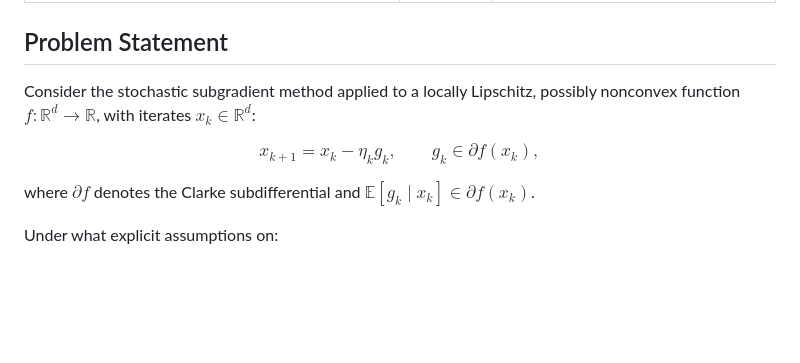
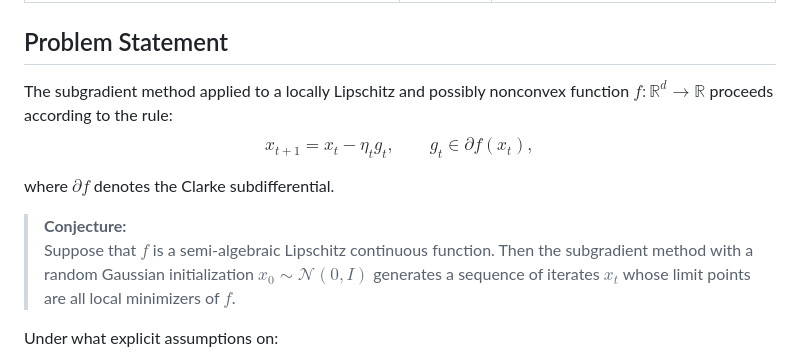
Before and after one commit to ddrusvyat/optproblems, a Markdown page: docs/problems/1.md, the part around the change. GitHub-like rendering; blank space fills up the shorter version.

Commit message:
Update problem 1 statement and conjecture.
Refine the setup notation and add an explicit conjecture for convergence of subgradient iterates to local minimizers.

```diff
--- a/docs/problems/1.md
+++ b/docs/problems/1.md
@@ -6,17 +6,22 @@ subtitle: Problem 1 · Nonsmooth nonconvex Optimization
 
 ## Problem Statement
 
-Consider the stochastic subgradient method applied to a locally Lipschitz,
-possibly nonconvex function $f: \mathbb{R}^d \to \mathbb{R}$, with iterates $x_k \in \mathbb{R}^d$:
-
+The subgradient method applied to a locally Lipschitz and
+possibly nonconvex function $f\colon \mathbb{R}^d \to \mathbb{R}$ proceeds according to the rule:
 $$
-x_{k+1} = x_k - \eta_k g_k,
+x_{t+1} = x_t - \eta_t g_t,
 \qquad
-g_k \in \partial f(x_k),
+g_t \in \partial f(x_t),
 $$
 
-where $\partial f$ denotes the Clarke subdifferential and
-$\mathbb{E}[g_k \mid x_k] \in \partial f(x_k)$.
+where $\partial f$ denotes the Clarke subdifferential.
+
+
+> **Conjecture:**
+> Suppose that $f$ is a semi-algebraic Lipschitz continuous function. Then the subgradient method with a random Gaussian initialization $x_0\sim \mathcal{N}(0,I)$ generates a sequence of iterates $x_t$ whose limit points are all local minimizers of $f$.
+
+
+
 
 Under what explicit assumptions on:
 
```
